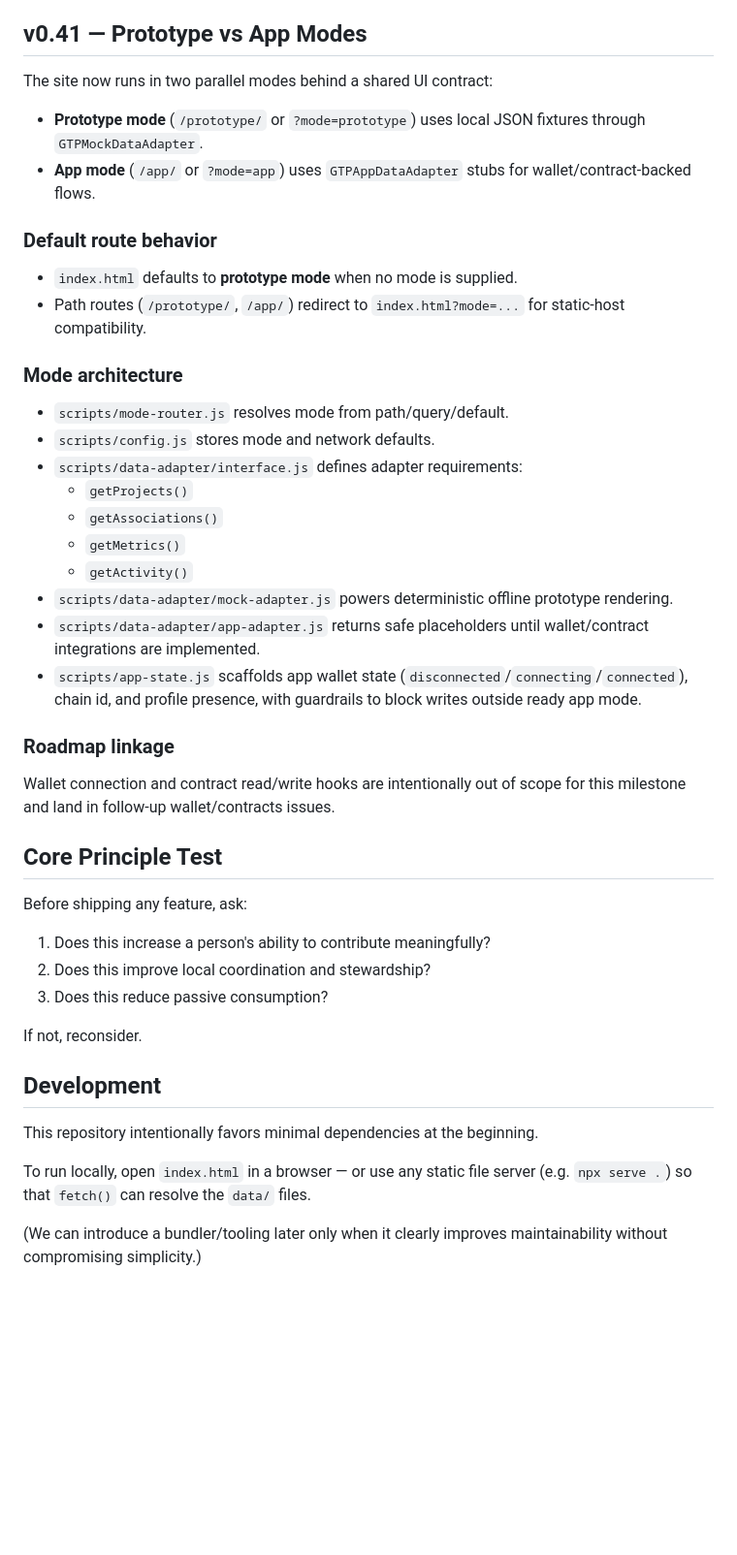
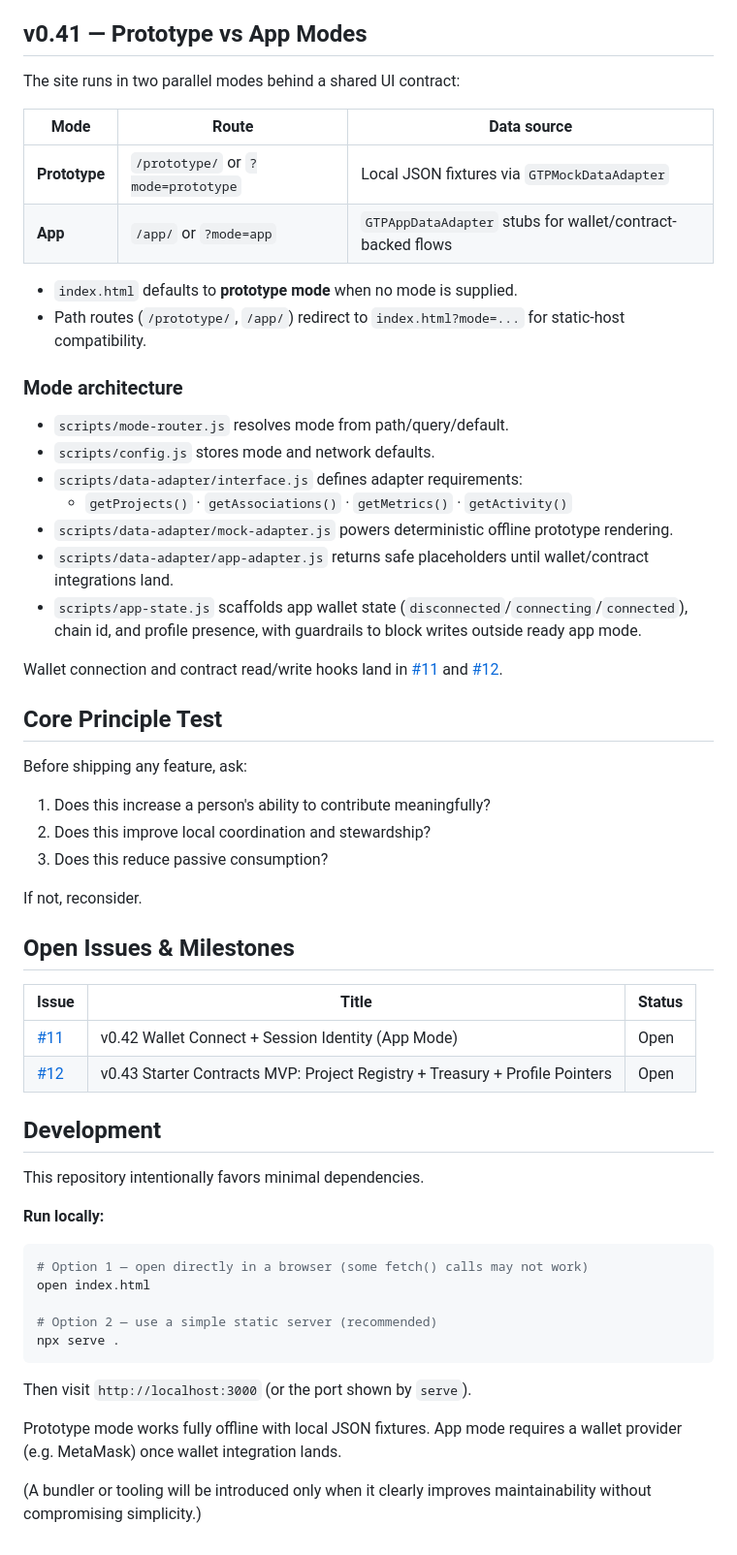
Before and after one commit to TheJollyLaMa/TheGreenTeaParty, a Markdown page: README.md, the part around one of its changes. Shown at 97% size. Drawn GitHub-style; blank space fills up the shorter version.

````diff
--- a/README.md
+++ b/README.md
@@ -54,12 +61,12 @@ KPI definitions, and a guide to adding or editing records.
 
 ## v0.41 — Prototype vs App Modes
 
-The site now runs in two parallel modes behind a shared UI contract:
+The site runs in two parallel modes behind a shared UI contract:
 
-- **Prototype mode** (`/prototype/` or `?mode=prototype`) uses local JSON fixtures through `GTPMockDataAdapter`.
-- **App mode** (`/app/` or `?mode=app`) uses `GTPAppDataAdapter` stubs for wallet/contract-backed flows.
-
-### Default route behavior
+| Mode | Route | Data source |
+|---|---|---|
+| **Prototype** | `/prototype/` or `?mode=prototype` | Local JSON fixtures via `GTPMockDataAdapter` |
+| **App** | `/app/` or `?mode=app` | `GTPAppDataAdapter` stubs for wallet/contract-backed flows |
 
 - `index.html` defaults to **prototype mode** when no mode is supplied.
 - Path routes (`/prototype/`, `/app/`) redirect to `index.html?mode=...` for static-host compatibility.
@@ -69,17 +76,12 @@ The site now runs in two parallel modes behind a shared UI contract:
 - `scripts/mode-router.js` resolves mode from path/query/default.
 - `scripts/config.js` stores mode and network defaults.
 - `scripts/data-adapter/interface.js` defines adapter requirements:
-  - `getProjects()`
-  - `getAssociations()`
-  - `getMetrics()`
-  - `getActivity()`
+  - `getProjects()` · `getAssociations()` · `getMetrics()` · `getActivity()`
 - `scripts/data-adapter/mock-adapter.js` powers deterministic offline prototype rendering.
-- `scripts/data-adapter/app-adapter.js` returns safe placeholders until wallet/contract integrations are implemented.
+- `scripts/data-adapter/app-adapter.js` returns safe placeholders until wallet/contract integrations land.
 - `scripts/app-state.js` scaffolds app wallet state (`disconnected`/`connecting`/`connected`), chain id, and profile presence, with guardrails to block writes outside ready app mode.
 
-### Roadmap linkage
-
-Wallet connection and contract read/write hooks are intentionally out of scope for this milestone and land in follow-up wallet/contracts issues.
+Wallet connection and contract read/write hooks land in [#11](https://github.com/TheJollyLaMa/TheGreenTeaParty/issues/11) and [#12](https://github.com/TheJollyLaMa/TheGreenTeaParty/issues/12).
 
 ## Core Principle Test
 
@@ -91,11 +93,30 @@ Before shipping any feature, ask:
 
 If not, reconsider.
 
+## Open Issues & Milestones
+
+| Issue | Title | Status |
+|---|---|---|
+| [#11](https://github.com/TheJollyLaMa/TheGreenTeaParty/issues/11) | v0.42 Wallet Connect + Session Identity (App Mode) | Open |
+| [#12](https://github.com/TheJollyLaMa/TheGreenTeaParty/issues/12) | v0.43 Starter Contracts MVP: Project Registry + Treasury + Profile Pointers | Open |
+
 ## Development
 
-This repository intentionally favors minimal dependencies at the beginning.
+This repository intentionally favors minimal dependencies.
 
-To run locally, open `index.html` in a browser — or use any static file server
-(e.g. `npx serve .`) so that `fetch()` can resolve the `data/` files.
+**Run locally:**
 
-(We can introduce a bundler/tooling later only when it clearly improves maintainability without compromising simplicity.)
+```sh
+# Option 1 — open directly in a browser (some fetch() calls may not work)
+open index.html
+
+# Option 2 — use a simple static server (recommended)
+npx serve .
+```
+
+Then visit `http://localhost:3000` (or the port shown by `serve`).
+
+Prototype mode works fully offline with local JSON fixtures.
+App mode requires a wallet provider (e.g. MetaMask) once wallet integration lands.
+
+(A bundler or tooling will be introduced only when it clearly improves maintainability without compromising simplicity.)
````
Also changed, not shown: other parts of README.md (+29 -22 lines).
